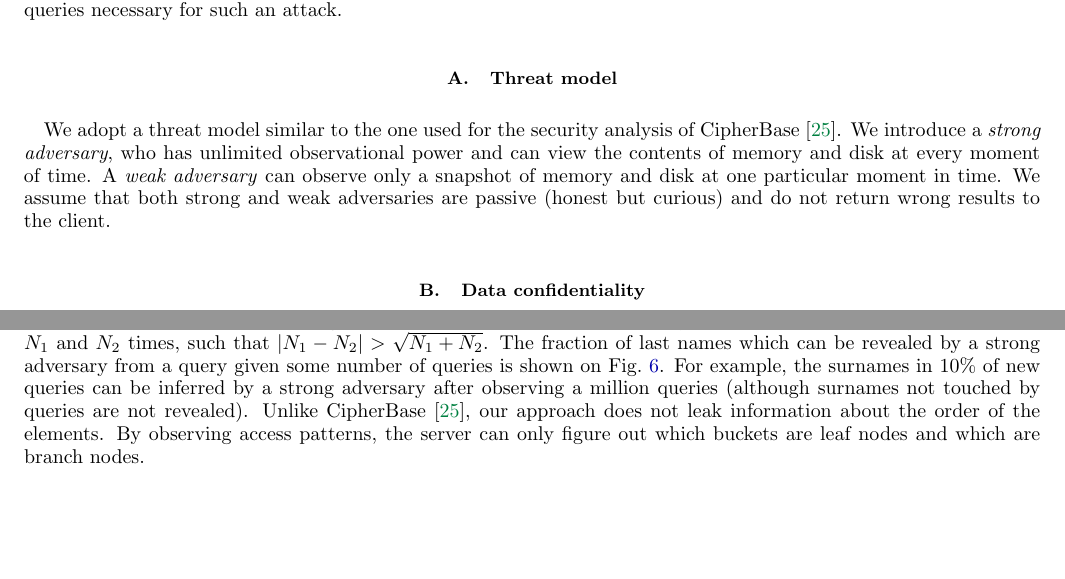
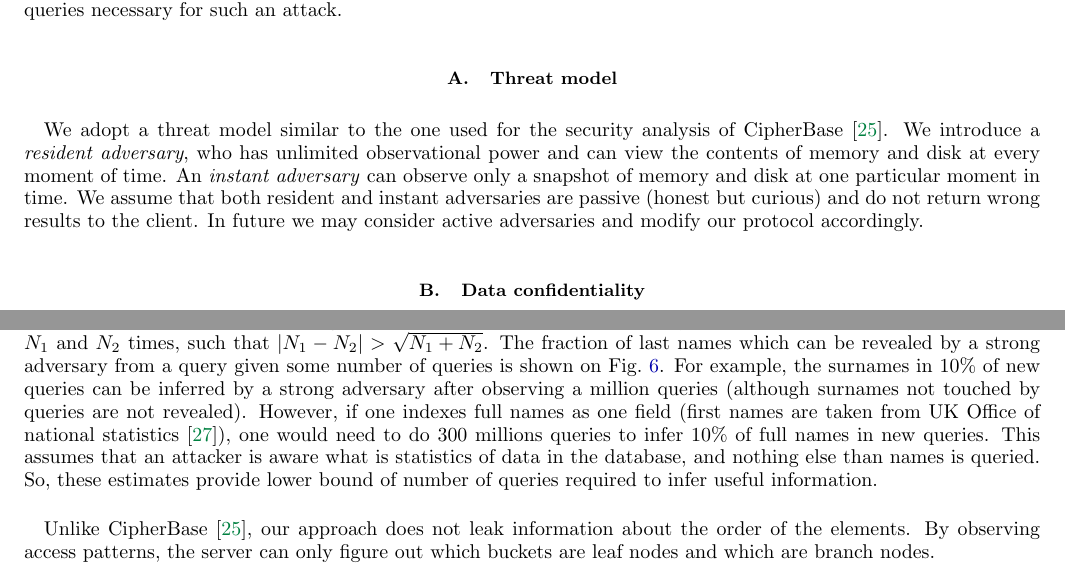
Before and after one commit to nucypher/zerodb-whitepaper, a LaTeX paper (zerodb.tex): two parts of pages 7 and 8 of 11, joined at a grey line, cut so that both start at the same text, the shorter picture padded with empty space. Compiled offline with pdfLaTeX.

Commit message:
More on adversaries

```diff
--- a/zerodb.tex
+++ b/zerodb.tex
@@ -358,9 +358,10 @@ We provide a security analysis and an example of the number of queries necessary
 \subsection{Threat model}
 
 We adopt a threat model similar to the one used for the security analysis of CipherBase~\cite{cipherbase}.
-We introduce a \emph{strong adversary}, who has unlimited observational power and can view the contents of memory and disk at every moment of time.
-A \emph{weak adversary} can observe only a snapshot of memory and disk at one particular moment in time.
-We assume that both strong and weak adversaries are passive (honest but curious) and do not return wrong results to the client.
+We introduce a \emph{resident adversary}, who has unlimited observational power and can view the contents of memory and disk at every moment of time.
+An \emph{instant adversary} can observe only a snapshot of memory and disk at one particular moment in time.
+We assume that both resident and instant adversaries are passive (honest but curious) and do not return wrong results to the client.
+In future we may consider active adversaries and modify our protocol accordingly.
 
 \subsection{Data confidentiality}
 
@@ -393,6 +394,11 @@ and that keywords are distributed across queries according to a Poisson distribu
 an adversary needs to observe two keywords at least $N_1$ and $N_2$ times, such that $|N_1 - N_2| > \sqrt{N_1 + N_2}$.
 The fraction of last names which can be revealed by a strong adversary from a query given some number of queries is shown on~\figref{fig:surname-attack}.
 For example, the surnames in $10\%$ of new queries can be inferred by a strong adversary after observing a million queries (although surnames not touched by queries are not revealed).
+However, if one indexes full names as one field (first names are taken from UK Office of national statistics~\cite{uk-first-names}),
+one would need to do $300$ millions queries to infer $10\%$ of full names in new queries.
+This assumes that an attacker is aware what is statistics of data in the database, and nothing else than names is queried.
+So, these estimates provide lower bound of number of queries required to infer useful information.
+
 Unlike CipherBase~\cite{cipherbase}, our approach does not leak information about the order of the elements.
 By observing access patterns, the server can only figure out which buckets are leaf nodes and which are branch nodes.
 
```
Also changed, not shown: zerodb.tex (8 more changed lines).
